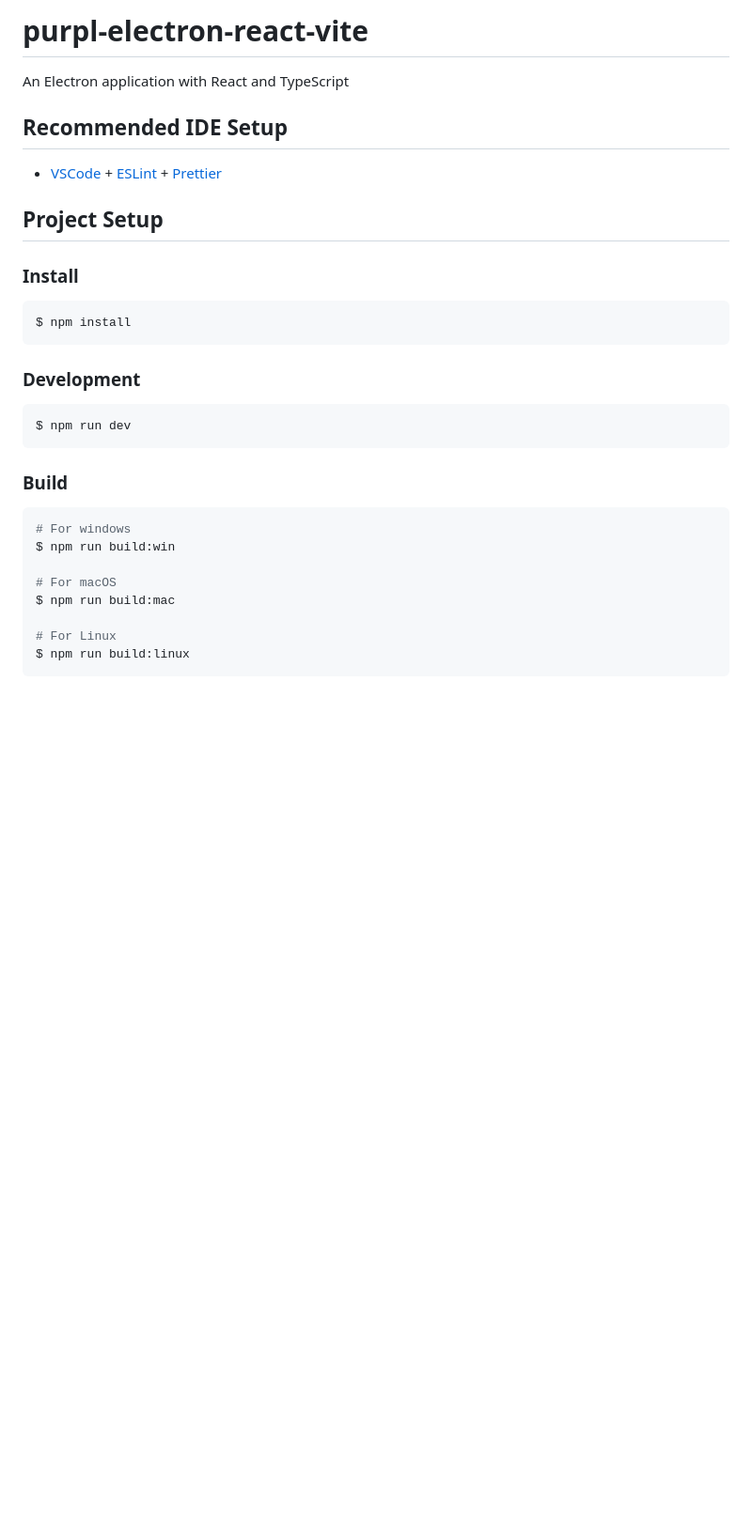
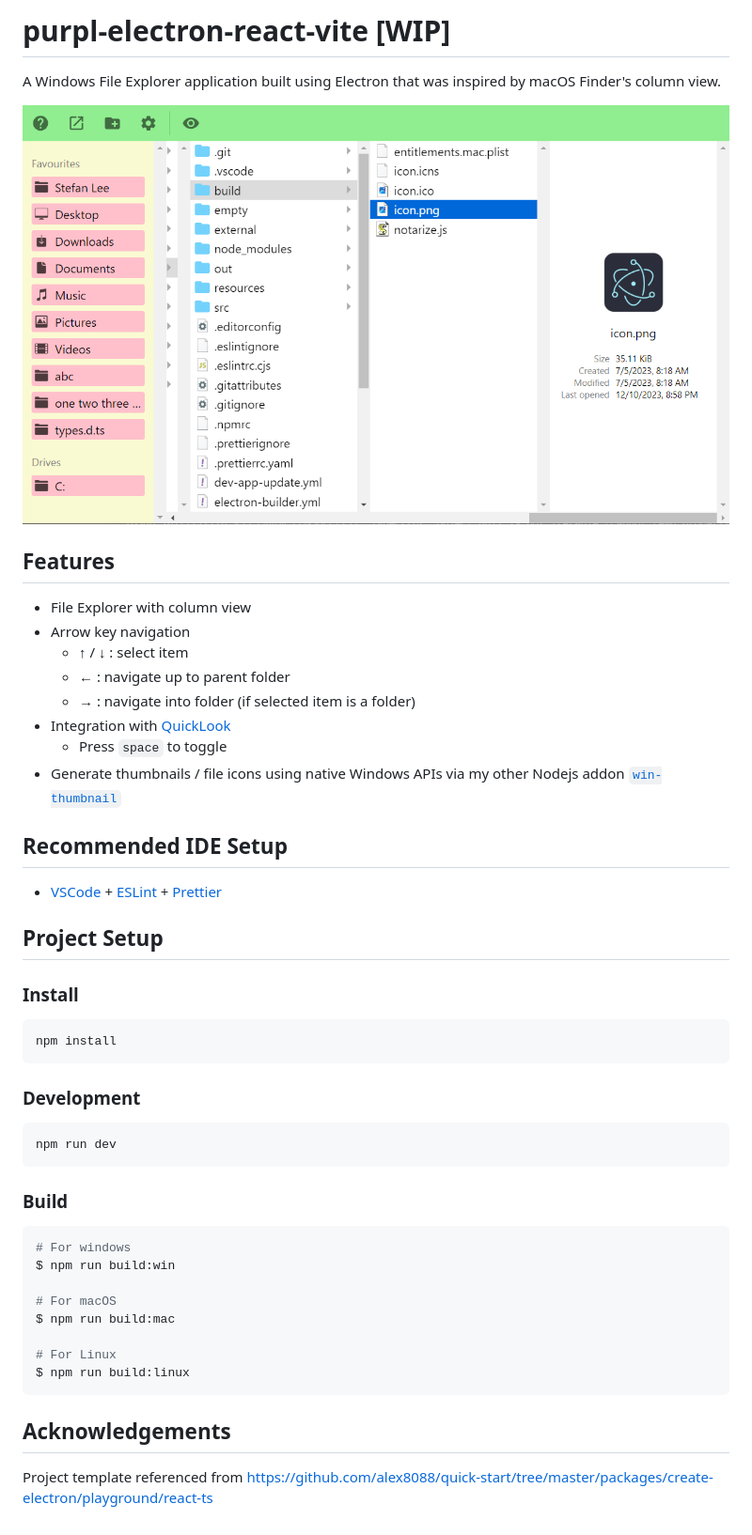
Before and after one commit to rexcyrio/purpl-electron-react-vite, a Markdown page: README.md, the part around the change. Shown at 94% size. GitHub-like rendering; pictures changed too: purpl.png (added); blank space fills up the shorter version.

Commit message:
docs: add README

````diff
--- a/README.md
+++ b/README.md
@@ -1,6 +1,19 @@
-# purpl-electron-react-vite
+# purpl-electron-react-vite \[WIP\]
 
-An Electron application with React and TypeScript
+A Windows File Explorer application built using Electron that was inspired by macOS Finder's column view.
+
+![Screenshot of Purpl](purpl.png)
+
+## Features
+
+- File Explorer with column view
+- Arrow key navigation
+  - ↑ / ↓ : select item
+  - ← : navigate up to parent folder
+  - → : navigate into folder (if selected item is a folder)
+- Integration with [QuickLook](https://github.com/QL-Win/QuickLook)
+  - Press `space` to toggle
+- Generate thumbnails / file icons using native Windows APIs via my other Nodejs addon [`win-thumbnail`](https://github.com/rexcyrio/win-thumbnail)
 
 ## Recommended IDE Setup
 
@@ -11,13 +24,13 @@ An Electron application with React and TypeScript
 ### Install
 
 ```bash
-$ npm install
+npm install
 ```
 
 ### Development
 
 ```bash
-$ npm run dev
+npm run dev
 ```
 
 ### Build
@@ -32,3 +45,7 @@ $ npm run build:mac
 # For Linux
 $ npm run build:linux
 ```
+
+## Acknowledgements
+
+Project template referenced from [https://github.com/alex8088/quick-start/tree/master/packages/create-electron/playground/react-ts](https://github.com/alex8088/quick-start/tree/master/packages/create-electron/playground/react-ts)
````
